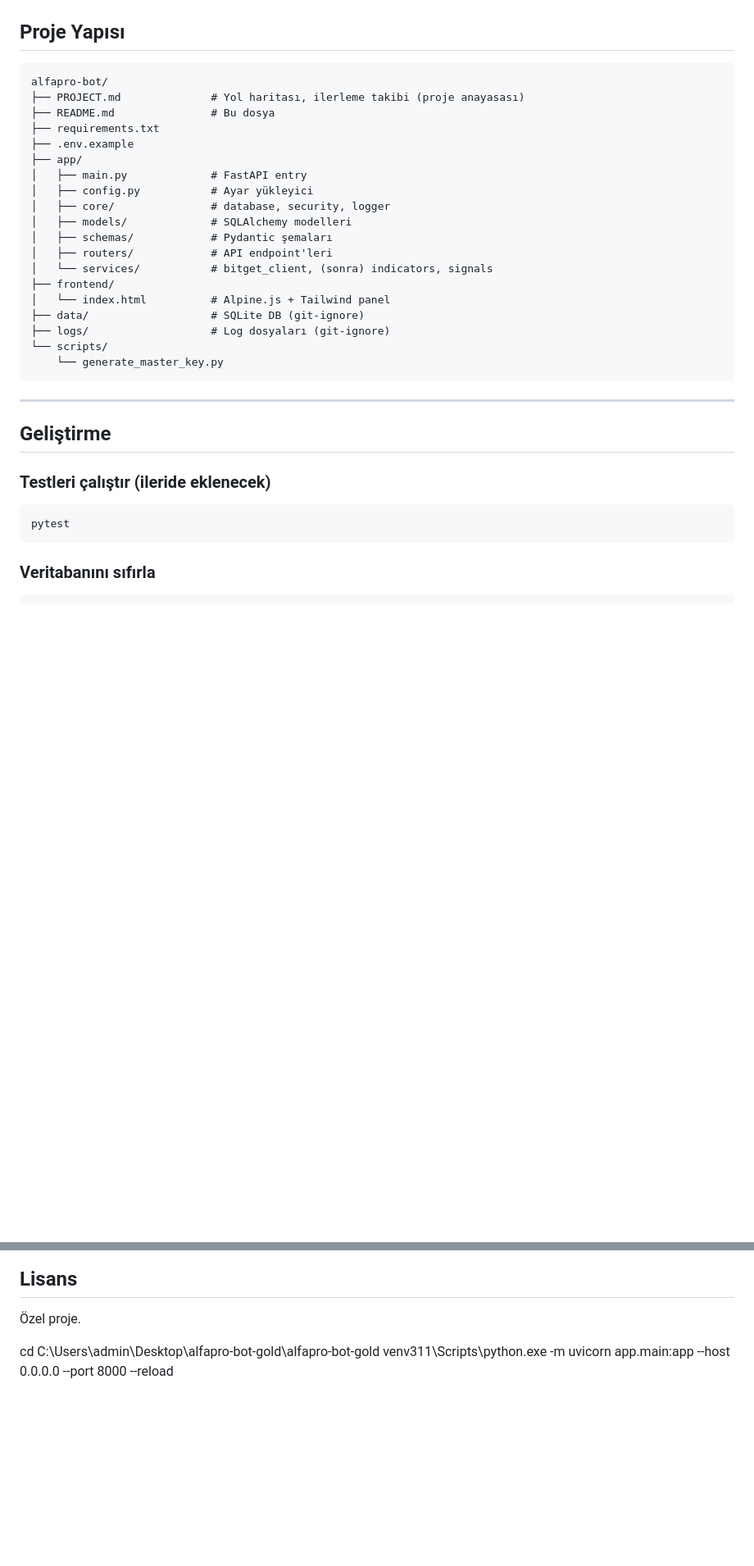
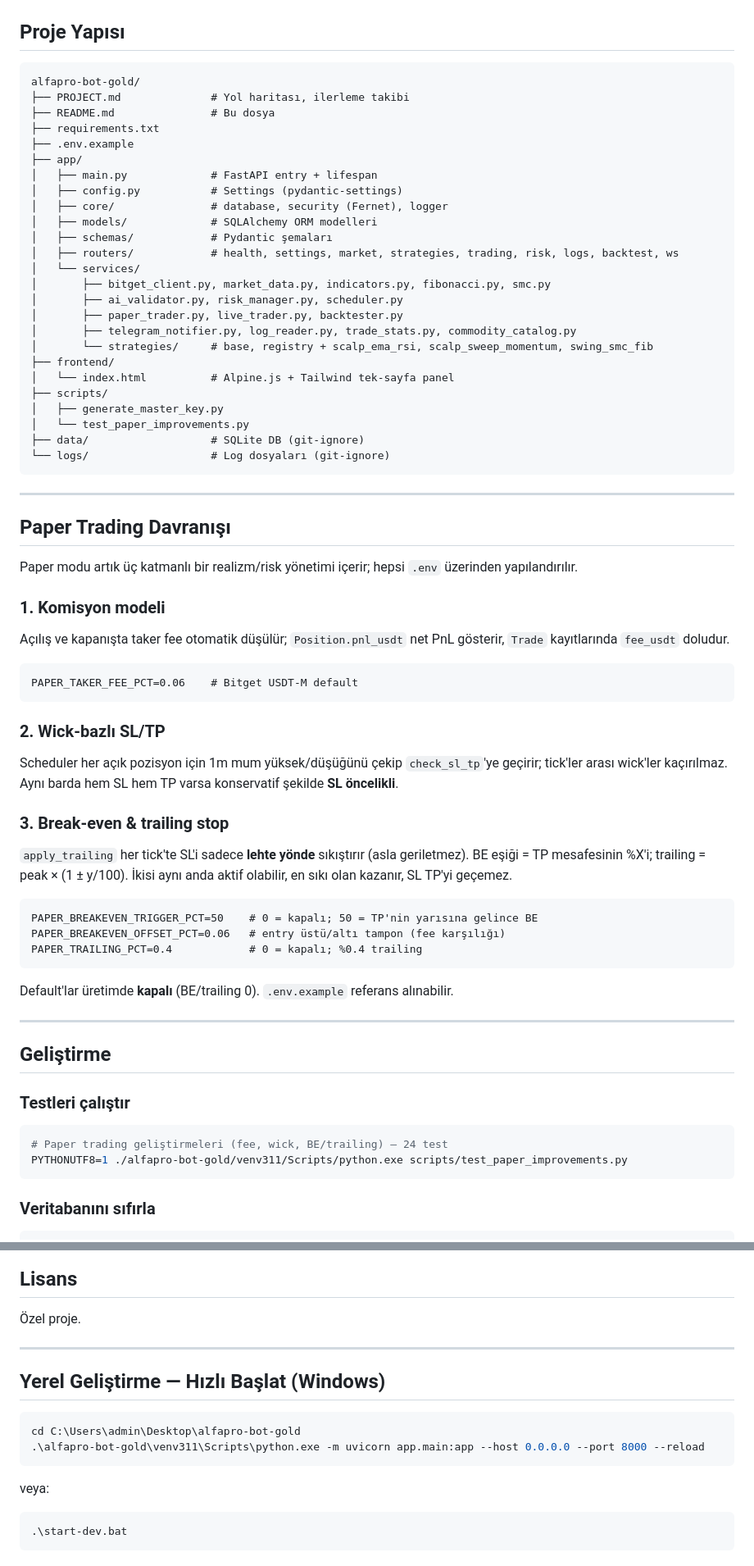
Before and after one commit to hturkozu/alfapro-bot-gold, a Markdown page: README.md, 2 parts joined by grey strips. Shown at 82% size. GitHub-like rendering; blank space fills up the shorter version.

Commit message:
docs: README — duplicate başlık temizliği, paper trading davranışı dokümante
- Yinelenen başlık ve sondaki kayıp PowerShell satırları kaldırıldı.
- Gerçek git URL'i (git@github.com:hturkozu/alfapro-bot-gold.git) eklendi.
- Yeni "Paper Trading Davranışı" bölümü: fee modeli, wick-bazlı SL/TP,
  break-even & trailing stop ile .env değişkenleri.
- "Testleri çalıştır" bölümü scripts/test_paper_improvements.py'yi referans alıyor.
- Proje yapısı listesi mevcut servis dosyalarını yansıtacak şekilde güncellendi.
- Windows için "Yerel Geliştirme — Hızlı Başlat" bölümü eklendi.

Co-Authored-By: Claude Opus 4.7 <noreply@anthropic.com>

````diff
--- a/README.md
+++ b/README.md
@@ -79,34 +76,68 @@ Test başarılıysa USDT bakiyen gösterilir.
 ## Proje Yapısı
 
 ```
-alfapro-bot/
-├── PROJECT.md              # Yol haritası, ilerleme takibi (proje anayasası)
+alfapro-bot-gold/
+├── PROJECT.md              # Yol haritası, ilerleme takibi
 ├── README.md               # Bu dosya
 ├── requirements.txt
 ├── .env.example
 ├── app/
-│   ├── main.py             # FastAPI entry
-│   ├── config.py           # Ayar yükleyici
-│   ├── core/               # database, security, logger
-│   ├── models/             # SQLAlchemy modelleri
+│   ├── main.py             # FastAPI entry + lifespan
+│   ├── config.py           # Settings (pydantic-settings)
+│   ├── core/               # database, security (Fernet), logger
+│   ├── models/             # SQLAlchemy ORM modelleri
 │   ├── schemas/            # Pydantic şemaları
-│   ├── routers/            # API endpoint'leri
-│   └── services/           # bitget_client, (sonra) indicators, signals
+│   ├── routers/            # health, settings, market, strategies, trading, risk, logs, backtest, ws
+│   └── services/
+│       ├── bitget_client.py, market_data.py, indicators.py, fibonacci.py, smc.py
+│       ├── ai_validator.py, risk_manager.py, scheduler.py
+│       ├── paper_trader.py, live_trader.py, backtester.py
+│       ├── telegram_notifier.py, log_reader.py, trade_stats.py, commodity_catalog.py
+│       └── strategies/     # base, registry + scalp_ema_rsi, scalp_sweep_momentum, swing_smc_fib
 ├── frontend/
-│   └── index.html          # Alpine.js + Tailwind panel
+│   └── index.html          # Alpine.js + Tailwind tek-sayfa panel
+├── scripts/
+│   ├── generate_master_key.py
+│   └── test_paper_improvements.py
 ├── data/                   # SQLite DB (git-ignore)
-├── logs/                   # Log dosyaları (git-ignore)
-└── scripts/
-    └── generate_master_key.py
+└── logs/                   # Log dosyaları (git-ignore)
 ```
+
+---
+
+## Paper Trading Davranışı
+
+Paper modu artık üç katmanlı bir realizm/risk yönetimi içerir; hepsi `.env` üzerinden yapılandırılır.
+
+### 1. Komisyon modeli
+Açılış ve kapanışta taker fee otomatik düşülür; `Position.pnl_usdt` net PnL gösterir, `Trade` kayıtlarında `fee_usdt` doludur.
+
+```
+PAPER_TAKER_FEE_PCT=0.06    # Bitget USDT-M default
+```
+
+### 2. Wick-bazlı SL/TP
+Scheduler her açık pozisyon için 1m mum yüksek/düşüğünü çekip `check_sl_tp`'ye geçirir; tick'ler arası wick'ler kaçırılmaz. Aynı barda hem SL hem TP varsa konservatif şekilde **SL öncelikli**.
+
+### 3. Break-even & trailing stop
+`apply_trailing` her tick'te SL'i sadece **lehte yönde** sıkıştırır (asla geriletmez). BE eşiği = TP mesafesinin %X'i; trailing = peak × (1 ± y/100). İkisi aynı anda aktif olabilir, en sıkı olan kazanır, SL TP'yi geçemez.
+
+```
+PAPER_BREAKEVEN_TRIGGER_PCT=50    # 0 = kapalı; 50 = TP'nin yarısına gelince BE
+PAPER_BREAKEVEN_OFFSET_PCT=0.06   # entry üstü/altı tampon (fee karşılığı)
+PAPER_TRAILING_PCT=0.4            # 0 = kapalı; %0.4 trailing
+```
+
+Default'lar üretimde **kapalı** (BE/trailing 0). `.env.example` referans alınabilir.
 
 ---
 
 ## Geliştirme
 
-### Testleri çalıştır (ileride eklenecek)
+### Testleri çalıştır
 ```bash
-pytest
+# Paper trading geliştirmeleri (fee, wick, BE/trailing) — 24 test
+PYTHONUTF8=1 ./alfapro-bot-gold/venv311/Scripts/python.exe scripts/test_paper_improvements.py
 ```
 
 ### Veritabanını sıfırla
@@ -197,6 +228,17 @@ Detaylar için [`PROJECT.md`](PROJECT.md).
 
 Özel proje.
 
+---
 
-cd C:\Users\admin\Desktop\alfapro-bot-gold\alfapro-bot-gold
-venv311\Scripts\python.exe -m uvicorn app.main:app --host 0.0.0.0 --port 8000 --reload
+## Yerel Geliştirme — Hızlı Başlat (Windows)
+
+```powershell
+cd C:\Users\admin\Desktop\alfapro-bot-gold
+.\alfapro-bot-gold\venv311\Scripts\python.exe -m uvicorn app.main:app --host 0.0.0.0 --port 8000 --reload
+```
+
+veya:
+
+```powershell
+.\start-dev.bat
+```
````
Also changed, not shown: other parts of README.md (+6 -9 lines).
